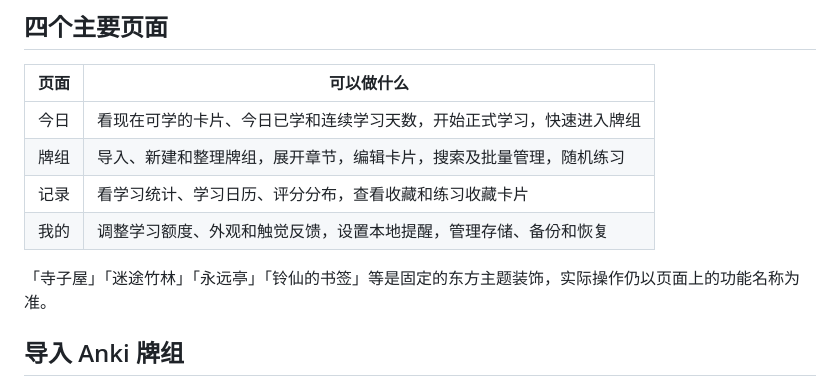
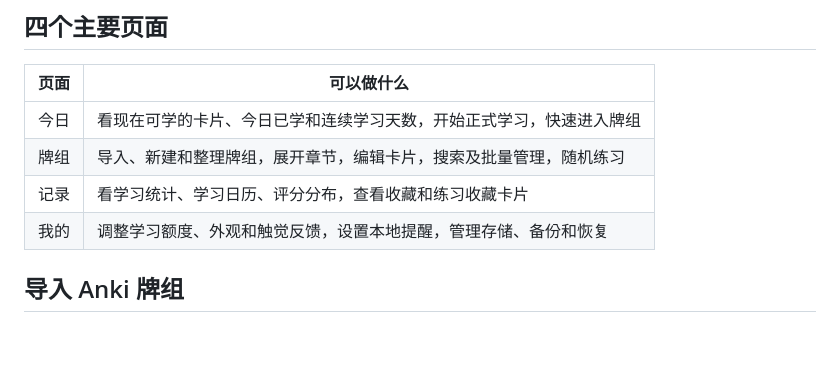
Before and after one commit to lxtCuSO4/cuso4-flashcards, a Markdown page: docs/user-guide.md, the part around the change. Drawn GitHub-style; blank space fills up the shorter version.

```diff
--- a/docs/user-guide.md
+++ b/docs/user-guide.md
@@ -20,7 +20,6 @@
 | 记录 | 看学习统计、学习日历、评分分布，查看收藏和练习收藏卡片 |
 | 我的 | 调整学习额度、外观和触觉反馈，设置本地提醒，管理存储、备份和恢复 |
 
-「寺子屋」「迷途竹林」「永远亭」「铃仙的书签」等是固定的东方主题装饰，实际操作仍以页面上的功能名称为准。
 
 ## 导入 Anki 牌组
 
```
